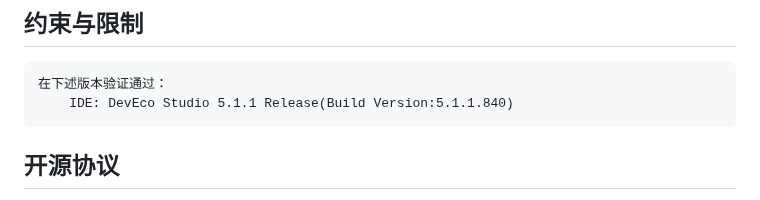
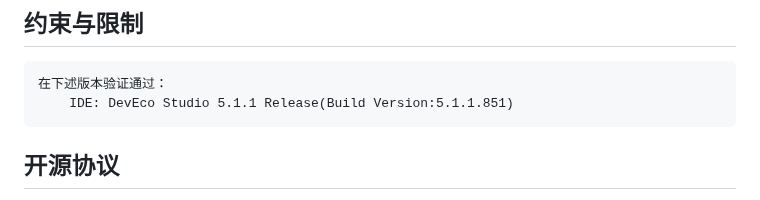
Before and after one commit to Cangjie-backup-Center/formula-ffi, a Markdown page: README.md, the part around the change. Drawn GitHub-style.

```diff
--- a/README.md
+++ b/README.md
@@ -135,7 +135,7 @@ struct Index0 {
 ## 约束与限制
 
     在下述版本验证通过：
-        IDE: DevEco Studio 5.1.1 Release(Build Version:5.1.1.840)
+        IDE: DevEco Studio 5.1.1 Release(Build Version:5.1.1.851)
 
 ## 开源协议
 
```
Also changed, not shown: formula/README.md (+1 -1 lines).
